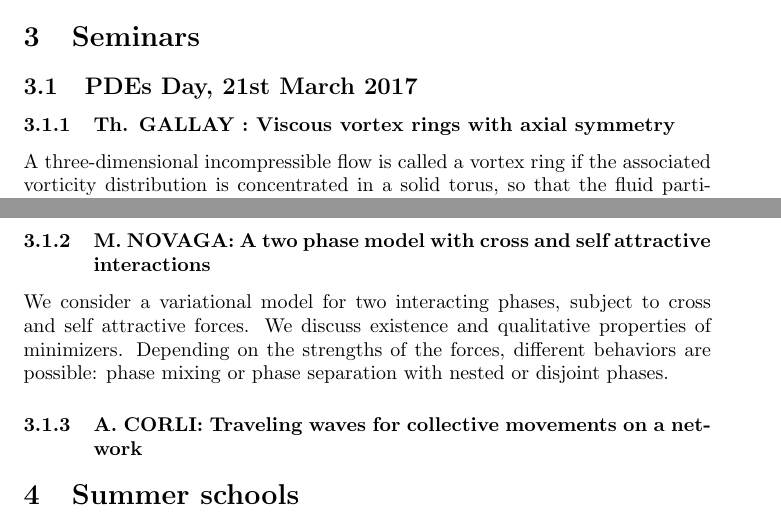
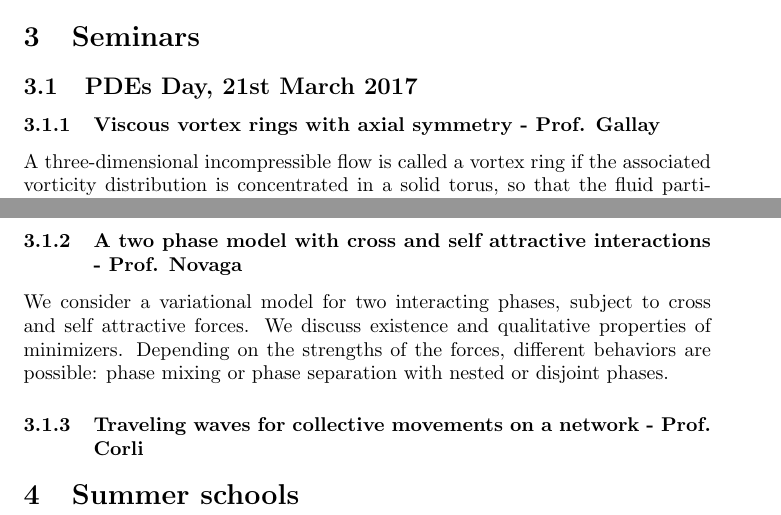
Before and after one commit to msjuhasznora/mathsgitrepo, a LaTeX paper (activities.tex): two parts of pages 2 and 3 of 3, joined at a grey line, cut so that both start at the same text. Compiled offline with pdfLaTeX.

Commit message:
Slight modification

```diff
--- a/activities.tex
+++ b/activities.tex
@@ -40,13 +40,13 @@ This document describes the university classes, GSSI classes, summer schools and
 
 \subsection{PDEs Day, 21st March 2017}
 
-\subsubsection{Th. GALLAY : Viscous vortex rings with axial symmetry}
+\subsubsection{Viscous vortex rings with axial symmetry - Prof. Gallay}
 A three-dimensional incompressible flow is called a vortex ring if the associated vorticity distribution is concentrated in a solid torus, so that the fluid particles spin around an imaginary line that forms a closed loop. Such flows are ubiquitous in nature, and appear to be very stable. For the Euler equations with axial symmetry, a large family of uniformly translating vortex rings can be constructed by variational techniques. In the viscous case, we show that the Navier-Stokes equations have a unique axisymmetric solution without swirl if the initial vorticity is a circular vortex filament with arbitrarily large Reynolds number. The solutions constructed in this way are archetypal examples of viscous vortex rings, and can be thought of as axisymmetric analogues of the self-similar Lamb-Oseen vortices in two-dimensional flows.
 
-\subsubsection{M. NOVAGA: A two phase model with cross and self attractive interactions}
+\subsubsection{A two phase model with cross and self attractive interactions - Prof. Novaga}
 We consider a variational model for two interacting phases, subject to cross and self attractive forces. We discuss existence and qualitative properties of minimizers. Depending on the strengths of the forces, different behaviors are possible: phase mixing or phase separation with nested or disjoint phases.
 
-\subsubsection{A. CORLI:  Traveling waves for collective movements on a network}
+\subsubsection{Traveling waves for collective movements on a network - Prof. Corli}
 
 %SUMMER SCHOOLS
 \section{Summer schools}
```
